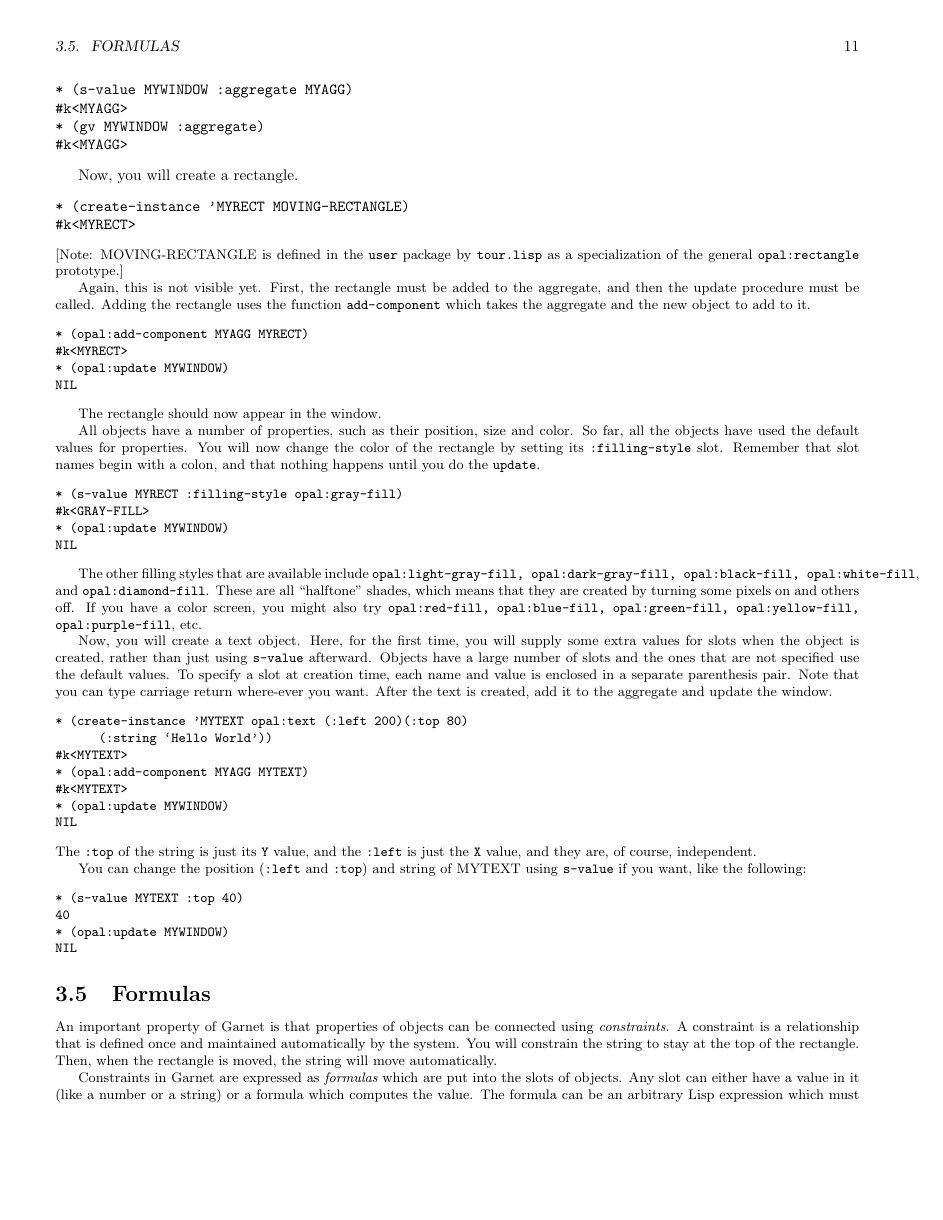
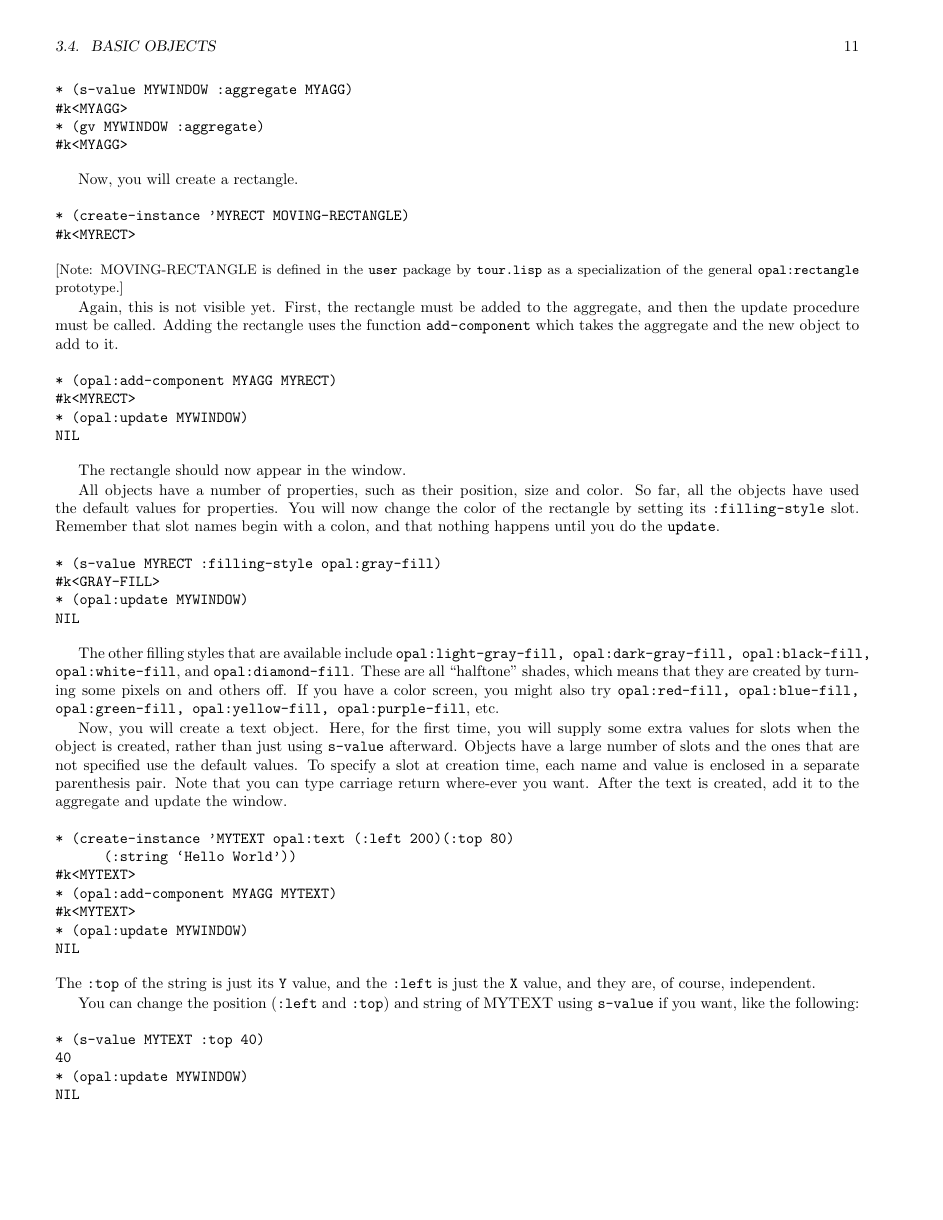
Before and after one commit to mmontone/garnet, a LaTeX thesis (doc/src/tour/main.tex, which reads doc/src/defs.tex): page 11 of 29. Compiled offline with pdfLaTeX; a LaTeX package or settings file that is missing is left out.

Commit message:
Fixed \\sm definition (a scribe alias for \\small).

```diff
--- a/doc/src/defs.tex
+++ b/doc/src/defs.tex
@@ -8,4 +8,4 @@
 %\newcommand{\programexample}[1]{\begin{programexample} #1 \end{programexample}}
 \newcommand{\foot}[1]{\footnote{#1}}
 \newcommand{\typ}[1]{\texttt{#1}}
-\newcommand{\sm}[1]{\small{#1}}
+\newcommand{\sm}[1]{{\small #1}}
```
